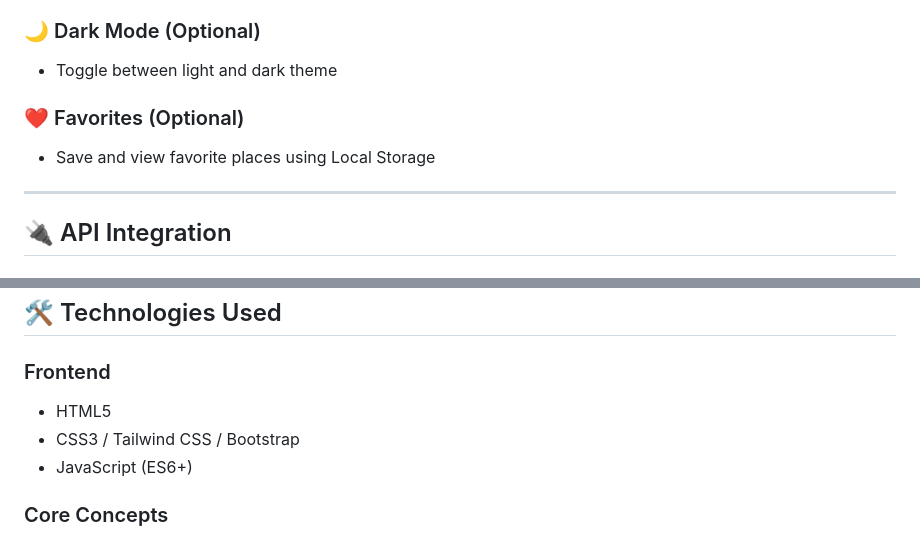
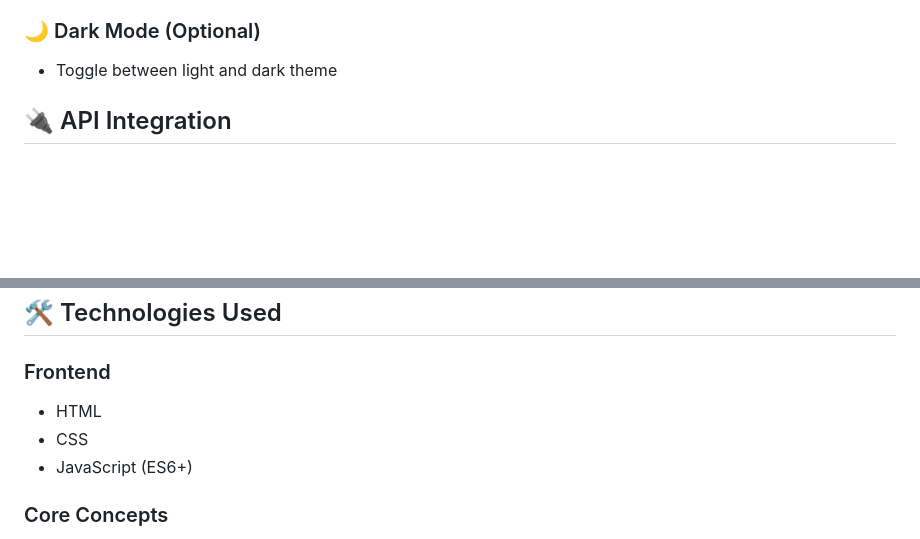
Before and after one commit to Mayank-Bajoria/Smart-Nearby-Finder, a Markdown page: README.md, 2 parts joined by grey strips. GitHub-like rendering; blank space fills up the shorter version.

```diff
--- a/README.md
+++ b/README.md
@@ -63,11 +62,6 @@ This project demonstrates practical implementation of JavaScript concepts such a
 
 * Toggle between light and dark theme
 
-### ❤️ Favorites (Optional)
-
-* Save and view favorite places using Local Storage
-
----
 
 ## 🔌 API Integration
 
@@ -87,8 +81,8 @@ This project demonstrates practical implementation of JavaScript concepts such a
 
 ### Frontend
 
-* HTML5
-* CSS3 / Tailwind CSS / Bootstrap
+* HTML
+* CSS
 * JavaScript (ES6+)
 
 ### Core Concepts
```
Also changed, not shown: other parts of README.md (+3 -35 lines).
